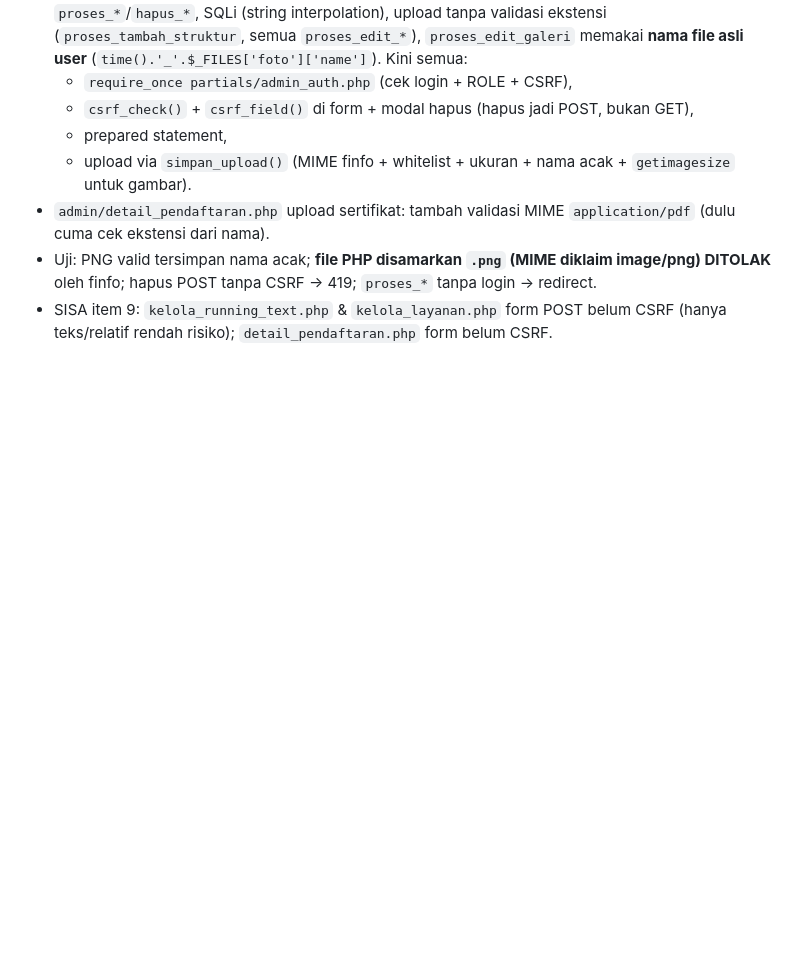
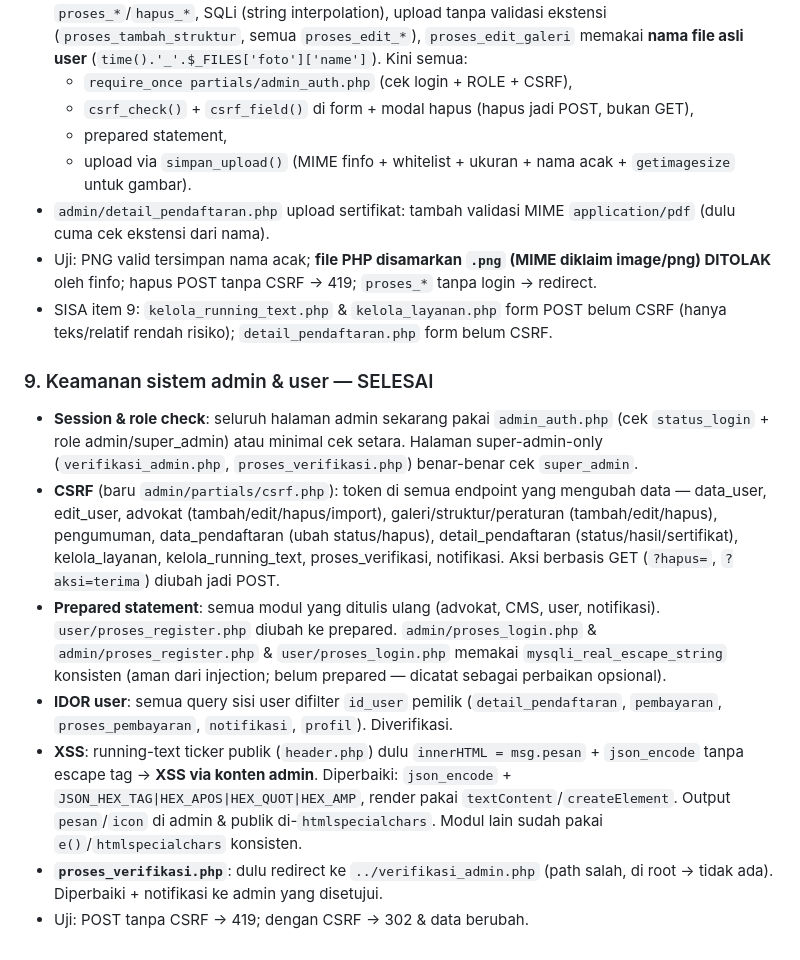
Before and after one commit to SatriaStarr/Company-Profile-Peradi, a Markdown page: PROGRESS.md, the part around one of its changes. Drawn GitHub-style; blank space fills up the shorter version.

Commit message:
docs: update PROGRESS for item 9
Co-Authored-By: Claude Sonnet 5 <noreply@anthropic.com>

```diff
--- a/PROGRESS.md
+++ b/PROGRESS.md
@@ -125,3 +125,12 @@ Subfolder: galeri, layanan, pembayaran, peraturan, qris, sertifikasi, sertifikat
 - `admin/detail_pendaftaran.php` upload sertifikat: tambah validasi MIME `application/pdf` (dulu cuma cek ekstensi dari nama).
 - Uji: PNG valid tersimpan nama acak; **file PHP disamarkan `.png` (MIME diklaim image/png) DITOLAK** oleh finfo; hapus POST tanpa CSRF -> 419; `proses_*` tanpa login -> redirect.
 - SISA item 9: `kelola_running_text.php` & `kelola_layanan.php` form POST belum CSRF (hanya teks/relatif rendah risiko); `detail_pendaftaran.php` form belum CSRF.
+
+### 9. Keamanan sistem admin & user — SELESAI
+- **Session & role check**: seluruh halaman admin sekarang pakai `admin_auth.php` (cek `status_login` + role admin/super_admin) atau minimal cek setara. Halaman super-admin-only (`verifikasi_admin.php`, `proses_verifikasi.php`) benar-benar cek `super_admin`.
+- **CSRF** (baru `admin/partials/csrf.php`): token di semua endpoint yang mengubah data — data_user, edit_user, advokat (tambah/edit/hapus/import), galeri/struktur/peraturan (tambah/edit/hapus), pengumuman, data_pendaftaran (ubah status/hapus), detail_pendaftaran (status/hasil/sertifikat), kelola_layanan, kelola_running_text, proses_verifikasi, notifikasi. Aksi berbasis GET (`?hapus=`, `?aksi=terima`) diubah jadi POST.
+- **Prepared statement**: semua modul yang ditulis ulang (advokat, CMS, user, notifikasi). `user/proses_register.php` diubah ke prepared. `admin/proses_login.php` & `admin/proses_register.php` & `user/proses_login.php` memakai `mysqli_real_escape_string` konsisten (aman dari injection; belum prepared — dicatat sebagai perbaikan opsional).
+- **IDOR user**: semua query sisi user difilter `id_user` pemilik (`detail_pendaftaran`, `pembayaran`, `proses_pembayaran`, `notifikasi`, `profil`). Diverifikasi.
+- **XSS**: running-text ticker publik (`header.php`) dulu `innerHTML = msg.pesan` + `json_encode` tanpa escape tag -> **XSS via konten admin**. Diperbaiki: `json_encode` + `JSON_HEX_TAG|HEX_APOS|HEX_QUOT|HEX_AMP`, render pakai `textContent`/`createElement`. Output `pesan`/`icon` di admin & publik di-`htmlspecialchars`. Modul lain sudah pakai `e()`/`htmlspecialchars` konsisten.
+- **`proses_verifikasi.php`**: dulu redirect ke `../verifikasi_admin.php` (path salah, di root -> tidak ada). Diperbaiki + notifikasi ke admin yang disetujui.
+- Uji: POST tanpa CSRF -> 419; dengan CSRF -> 302 & data berubah.
```
Also changed, not shown: other parts of PROGRESS.md (+1 -1 lines).
